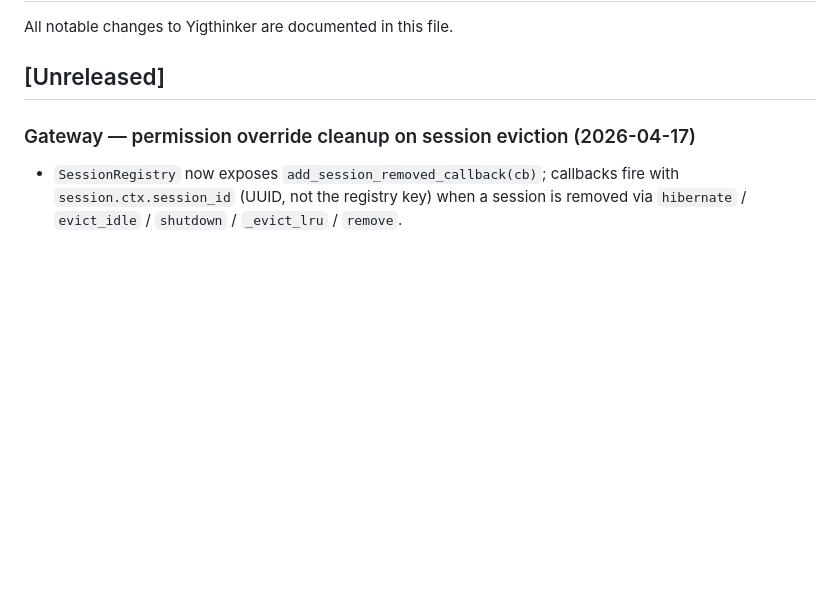
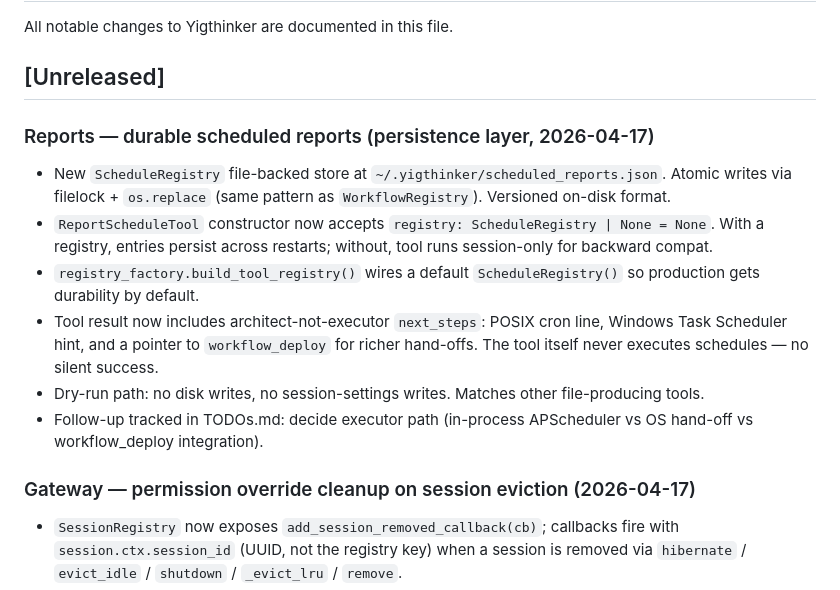
Before and after one commit to Henghenggao/Yigthinker, a Markdown page: CHANGELOG.md, the part around the change. Drawn GitHub-style; blank space fills up the shorter version.

Commit message:
docs(changelog): record durable scheduled reports (persistence layer)
Co-Authored-By: Claude Opus 4.7 (1M context) <noreply@anthropic.com>

```diff
--- a/CHANGELOG.md
+++ b/CHANGELOG.md
@@ -3,6 +3,15 @@
 All notable changes to Yigthinker are documented in this file.
 
 ## [Unreleased]
+
+### Reports — durable scheduled reports (persistence layer, 2026-04-17)
+
+- New `ScheduleRegistry` file-backed store at `~/.yigthinker/scheduled_reports.json`. Atomic writes via filelock + `os.replace` (same pattern as `WorkflowRegistry`). Versioned on-disk format.
+- `ReportScheduleTool` constructor now accepts `registry: ScheduleRegistry | None = None`. With a registry, entries persist across restarts; without, tool runs session-only for backward compat.
+- `registry_factory.build_tool_registry()` wires a default `ScheduleRegistry()` so production gets durability by default.
+- Tool result now includes architect-not-executor `next_steps`: POSIX cron line, Windows Task Scheduler hint, and a pointer to `workflow_deploy` for richer hand-offs. The tool itself never executes schedules — no silent success.
+- Dry-run path: no disk writes, no session-settings writes. Matches other file-producing tools.
+- Follow-up tracked in TODOs.md: decide executor path (in-process APScheduler vs OS hand-off vs workflow_deploy integration).
 
 ### Gateway — permission override cleanup on session eviction (2026-04-17)
 
```
